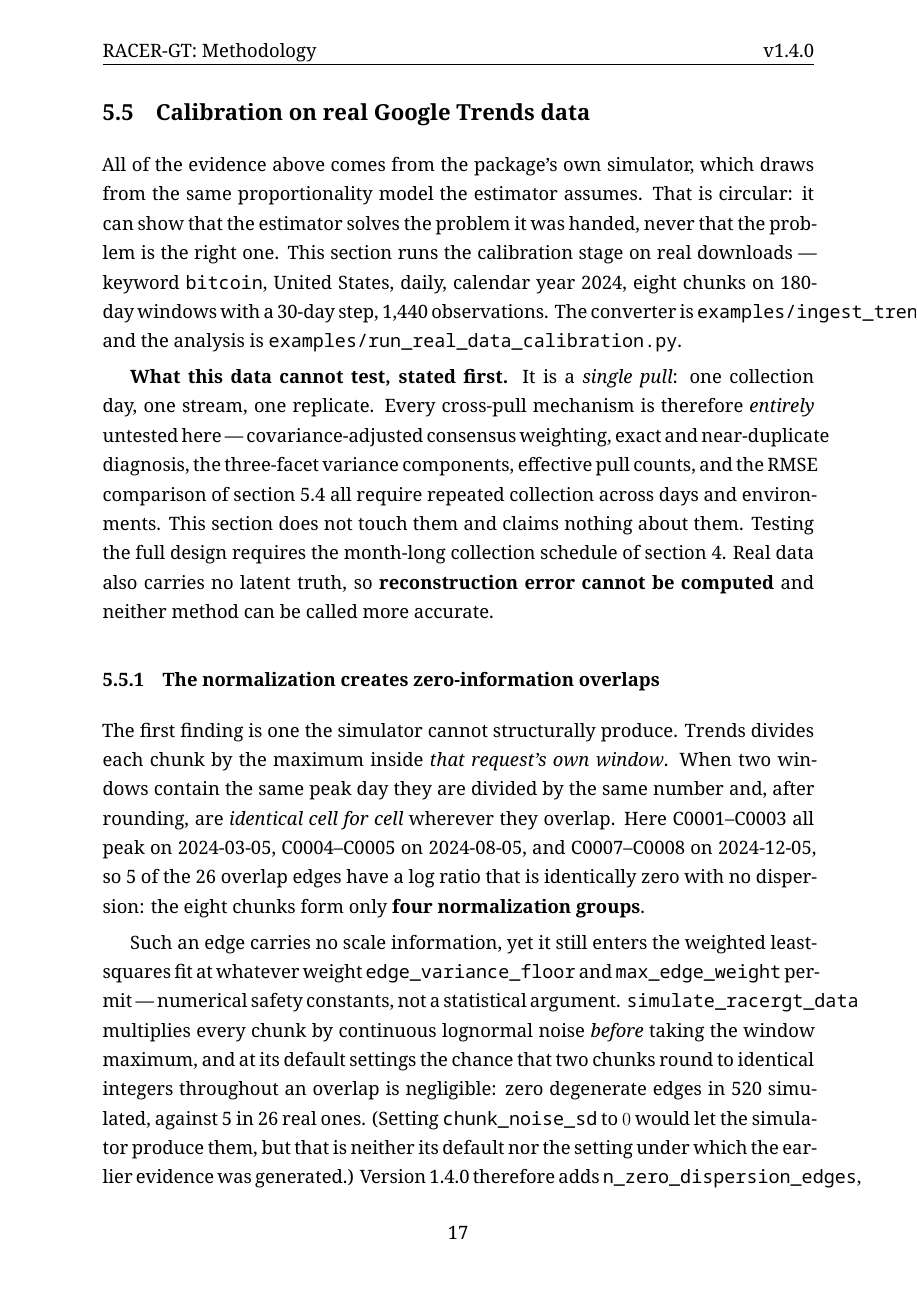
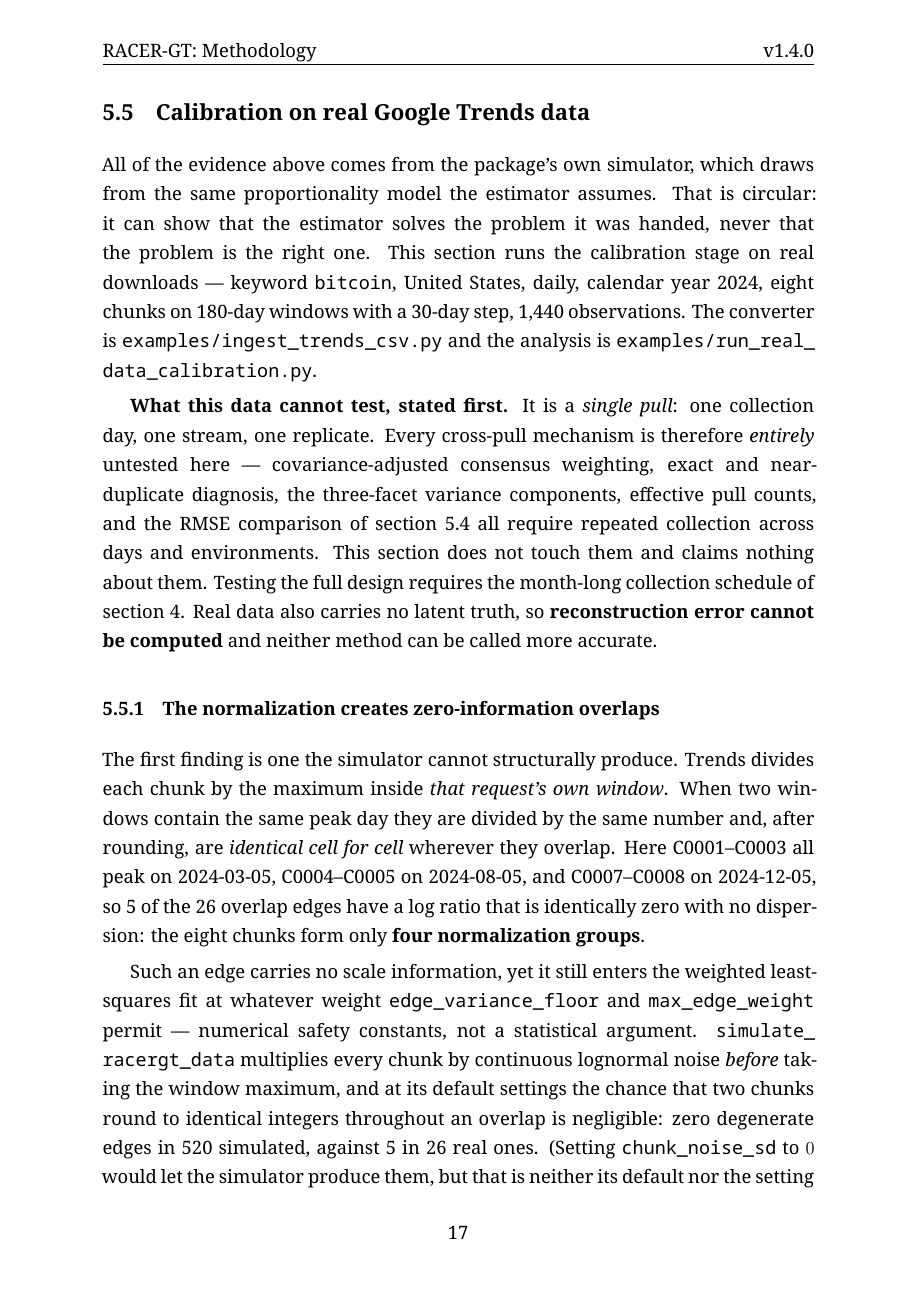
Before and after one commit to yhlai0911/RACER-GT, a LaTeX paper (docs/latex/methodology.en.tex, which reads docs/latex/_common.tex): page 17 of 35. Compiled offline with XeLaTeX.

Commit message:
fix(docs): identifiers were running off the page, not wrapping
n_informative_edges rendered as "n_informative_edg" in the Chinese methodology
PDF. A long monospace identifier is one unbreakable token, and TeX would rather
push it into the margin than loosen a line, so a paragraph carrying several of
them silently lost text at the measure. SimulationSettings.chunk_noise_sd
overflowed by 173pt, about two and a half centimetres.

Two changes. \allowbreak after each dot and underscore lets an identifier wrap
without a hyphen, which in a name would be indistinguishable from part of it.
\emergencystretch in the shared preamble gives TeX a last resort for paragraphs
that still cannot be broken, at the cost of slightly wider interword space on the
affected lines only.

Overfull boxes in the Chinese manuscript drop from 16 to 5 and in the English one
to 2. None of the remainder is in the new section: they are wide tables predating
this branch, where the overflow is tabular rather than a break failure and
neither change applies.

Co-Authored-By: Claude Opus 5 (1M context) <noreply@anthropic.com>
Claude-Session: https://claude.ai/code/session_01HR5PcNn9L43x3acPvKKwKt

```diff
--- a/docs/latex/_common.tex
+++ b/docs/latex/_common.tex
@@ -46,6 +46,12 @@
 \setlist[enumerate]{leftmargin=2.2em,itemsep=0.25em,topsep=0.3em}
 
 % ---------------------------------------------------------------- mathematics
+% Paragraphs dense with monospace identifiers cannot always be broken inside the
+% measure, and without a relief valve TeX lets the text run into the margin
+% rather than loosen a line. A last-resort stretch keeps it on the page at the
+% cost of slightly wider interword space on the affected lines only.
+\emergencystretch=3em
+
 \newcommand{\E}{\mathbb{E}}
 \newcommand{\Var}{\operatorname{Var}}
 \newcommand{\Cov}{\operatorname{Cov}}
--- a/docs/latex/methodology.en.tex
+++ b/docs/latex/methodology.en.tex
@@ -656,8 +656,8 @@ can show that the estimator solves the problem it was handed, never that the
 problem is the right one. This section runs the calibration stage on real
 downloads --- keyword \texttt{bitcoin}, United States, daily, calendar year 2024,
 eight chunks on 180-day windows with a 30-day step, 1{,}440 observations. The
-converter is \texttt{examples/ingest\_trends\_csv.py} and the analysis is
-\texttt{examples/run\_real\_data\_calibration.py}.
+converter is \texttt{examples/\allowbreak ingest\_\allowbreak trends\_\allowbreak csv.py} and the analysis is
+\texttt{examples/\allowbreak run\_\allowbreak real\_\allowbreak data\_\allowbreak calibration.py}.
 
 \textbf{What this data cannot test, stated first.} It is a \emph{single pull}:
 one collection day, one stream, one replicate. Every cross-pull mechanism is
@@ -682,13 +682,12 @@ is identically zero with no dispersion: the eight chunks form only \textbf{four
 normalization groups}.
 
 Such an edge carries no scale information, yet it still enters the weighted
-least-squares fit at whatever weight \texttt{edge\_variance\_floor} and
-\texttt{max\_edge\_weight} permit --- numerical safety constants, not a
-statistical argument. \texttt{simulate\_racergt\_data} multiplies every chunk by
+least-squares fit at whatever weight \texttt{edge\_\allowbreak variance\_\allowbreak floor} and
+\texttt{max\_\allowbreak edge\_\allowbreak weight} permit --- numerical safety constants, not a
+statistical argument. \texttt{simulate\_\allowbreak racergt\_\allowbreak data} multiplies every chunk by
 continuous lognormal noise \emph{before} taking the window maximum, and at its
 default settings the chance that two chunks round to identical integers
 throughout an overlap is negligible: zero degenerate edges in 520 simulated,
-against 5 in 26 real ones. (Setting \texttt{chunk\_noise\_sd} to $0$ would let the
+against 5 in 26 real ones. (Setting \texttt{chunk\_\allowbreak noise\_\allowbreak sd} to $0$ would let the
 simulator produce them, but that is neither its default nor the setting under
 which the earlier evidence was generated.) Version 1.4.0 therefore adds
-\texttt{n\_zero\_dispersion\_edges}, \texttt{n\_informative\_edges} and
```
Also changed, not shown: docs/latex/methodology.zh.tex (+5 -5 lines), docs/pdf/RACER-GT-API-Reference-en.pdf, docs/pdf/RACER-GT-API-Reference-zh-TW.pdf, docs/pdf/RACER-GT-Mathematical-Appendix-en.pdf, docs/pdf/RACER-GT-Mathematical-Appendix-zh-TW.pdf, docs/pdf/RACER-GT-Methodology-en.pdf, docs/pdf/RACER-GT-Methodology-zh-TW.pdf, docs/pdf/RACER-GT-Protocol-and-Preregistration-en.pdf, docs/pdf/RACER-GT-Protocol-and-Preregistration-zh-TW.pdf, docs/pdf/RACER-GT-User-Guide-en.pdf, docs/pdf/RACER-GT-User-Guide-zh-TW.pdf, docs/latex/methodology.en.tex (9 more changed lines).
